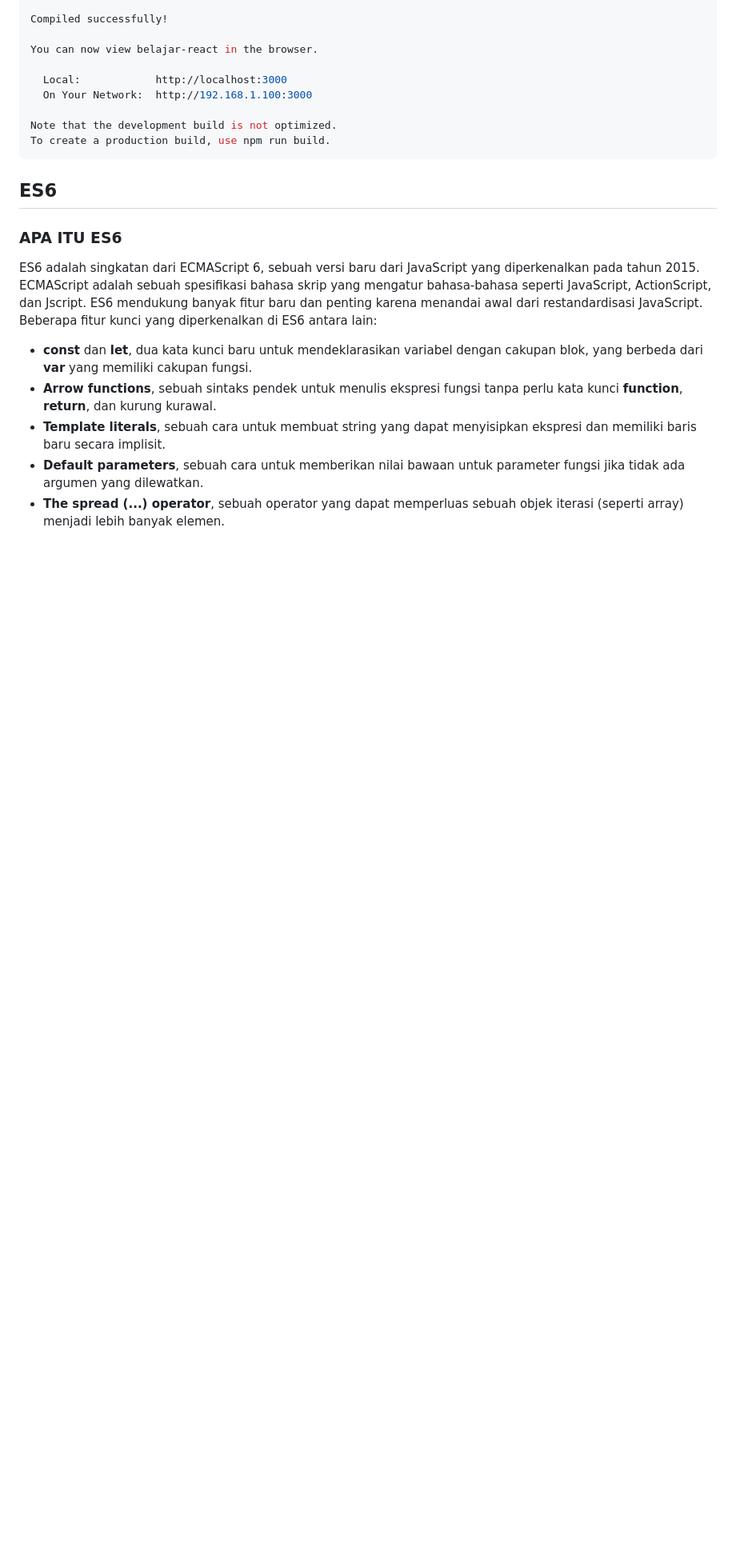
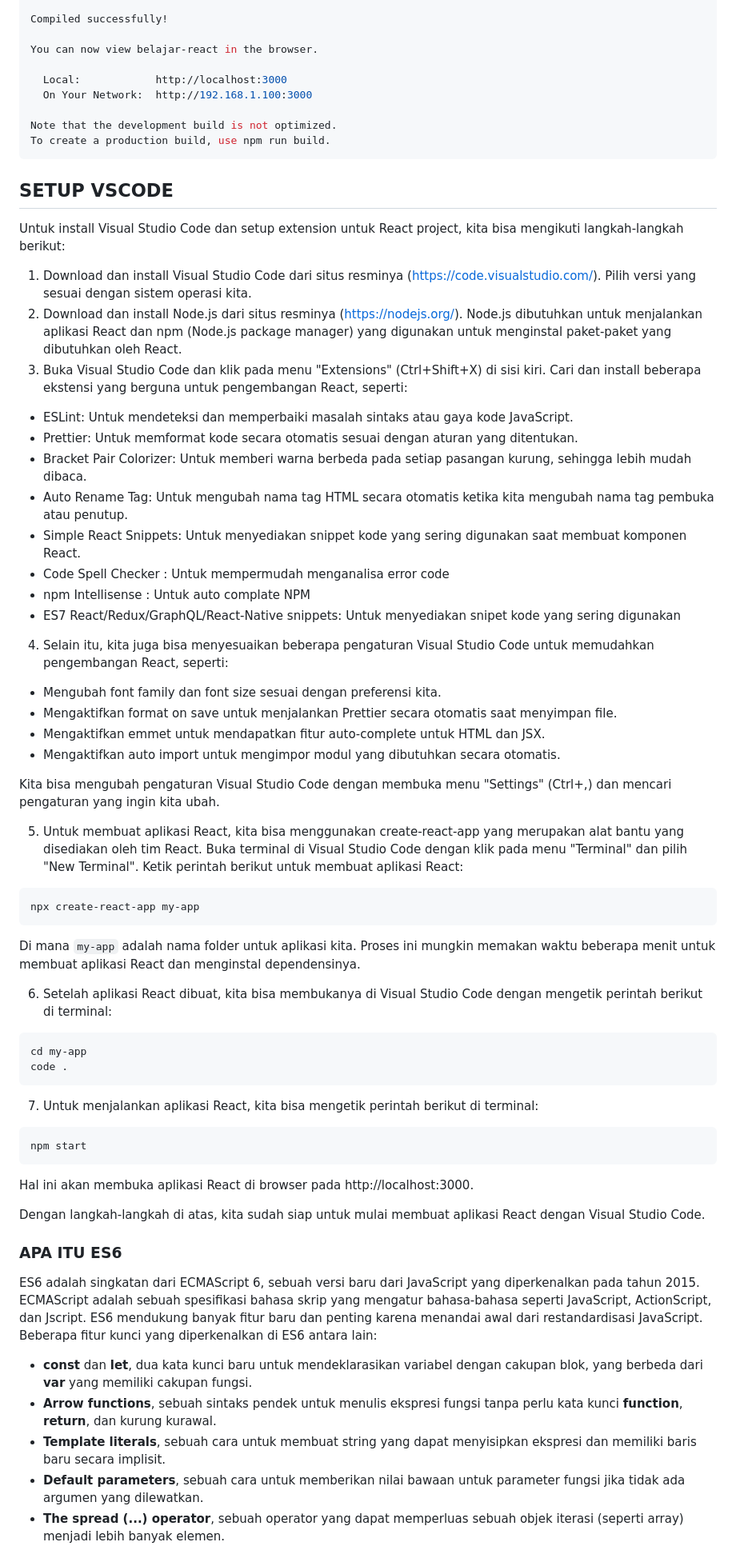
Before and after one commit to pojokcodeid/reactjs-tutrial, a Markdown page: README.md, the part around one of its changes. Shown at 80% size. GitHub-like rendering; blank space fills up the shorter version.

````diff
--- a/README.md
+++ b/README.md
@@ -171,8 +172,56 @@ You can now view belajar-react in the browser.
 Note that the development build is not optimized.
 To create a production build, use npm run build.
 ```
+## SETUP VSCODE
+Untuk install Visual Studio Code dan setup extension untuk React project, kita bisa mengikuti langkah-langkah berikut:
 
-## ES6
+1. Download dan install Visual Studio Code dari situs resminya (https://code.visualstudio.com/). Pilih versi yang sesuai dengan sistem operasi kita.
+2. Download dan install Node.js dari situs resminya (https://nodejs.org/). Node.js dibutuhkan untuk menjalankan aplikasi React dan npm (Node.js package manager) yang digunakan untuk menginstal paket-paket yang dibutuhkan oleh React.
+3. Buka Visual Studio Code dan klik pada menu "Extensions" (Ctrl+Shift+X) di sisi kiri. Cari dan install beberapa ekstensi yang berguna untuk pengembangan React, seperti:
+
+- ESLint: Untuk mendeteksi dan memperbaiki masalah sintaks atau gaya kode JavaScript.
+- Prettier: Untuk memformat kode secara otomatis sesuai dengan aturan yang ditentukan.
+- Bracket Pair Colorizer: Untuk memberi warna berbeda pada setiap pasangan kurung, sehingga lebih mudah dibaca.
+- Auto Rename Tag: Untuk mengubah nama tag HTML secara otomatis ketika kita mengubah nama tag pembuka atau penutup.
+- Simple React Snippets: Untuk menyediakan snippet kode yang sering digunakan saat membuat komponen React.
+- Code Spell Checker : Untuk mempermudah menganalisa error code
+- npm Intellisense : Untuk auto complate NPM
+- ES7 React/Redux/GraphQL/React-Native snippets: Untuk menyediakan snipet kode yang sering digunakan
+
+4. Selain itu, kita juga bisa menyesuaikan beberapa pengaturan Visual Studio Code untuk memudahkan pengembangan React, seperti:
+
+- Mengubah font family dan font size sesuai dengan preferensi kita.
+- Mengaktifkan format on save untuk menjalankan Prettier secara otomatis saat menyimpan file.
+- Mengaktifkan emmet untuk mendapatkan fitur auto-complete untuk HTML dan JSX.
+- Mengaktifkan auto import untuk mengimpor modul yang dibutuhkan secara otomatis.
+
+Kita bisa mengubah pengaturan Visual Studio Code dengan membuka menu "Settings" (Ctrl+,) dan mencari pengaturan yang ingin kita ubah.
+
+5. Untuk membuat aplikasi React, kita bisa menggunakan create-react-app yang merupakan alat bantu yang disediakan oleh tim React. Buka terminal di Visual Studio Code dengan klik pada menu "Terminal" dan pilih "New Terminal". Ketik perintah berikut untuk membuat aplikasi React:
+
+```bash
+npx create-react-app my-app
+```
+
+Di mana `my-app` adalah nama folder untuk aplikasi kita. Proses ini mungkin memakan waktu beberapa menit untuk membuat aplikasi React dan menginstal dependensinya.
+
+6. Setelah aplikasi React dibuat, kita bisa membukanya di Visual Studio Code dengan mengetik perintah berikut di terminal:
+
+```bash
+cd my-app
+code .
+```
+
+7. Untuk menjalankan aplikasi React, kita bisa mengetik perintah berikut di terminal:
+
+```bash
+npm start
+```
+
+Hal ini akan membuka aplikasi React di browser pada http://localhost:3000.
+
+Dengan langkah-langkah di atas, kita sudah siap untuk mulai membuat aplikasi React dengan Visual Studio Code.
+
 ### APA ITU ES6
 ES6 adalah singkatan dari ECMAScript 6, sebuah versi baru dari JavaScript yang diperkenalkan pada tahun 2015. ECMAScript adalah sebuah spesifikasi bahasa skrip yang mengatur bahasa-bahasa seperti JavaScript, ActionScript, dan Jscript. ES6 mendukung banyak fitur baru dan penting karena menandai awal dari restandardisasi JavaScript. Beberapa fitur kunci yang diperkenalkan di ES6 antara lain:
 
````
Also changed, not shown: other parts of README.md (+1 -0 lines).
